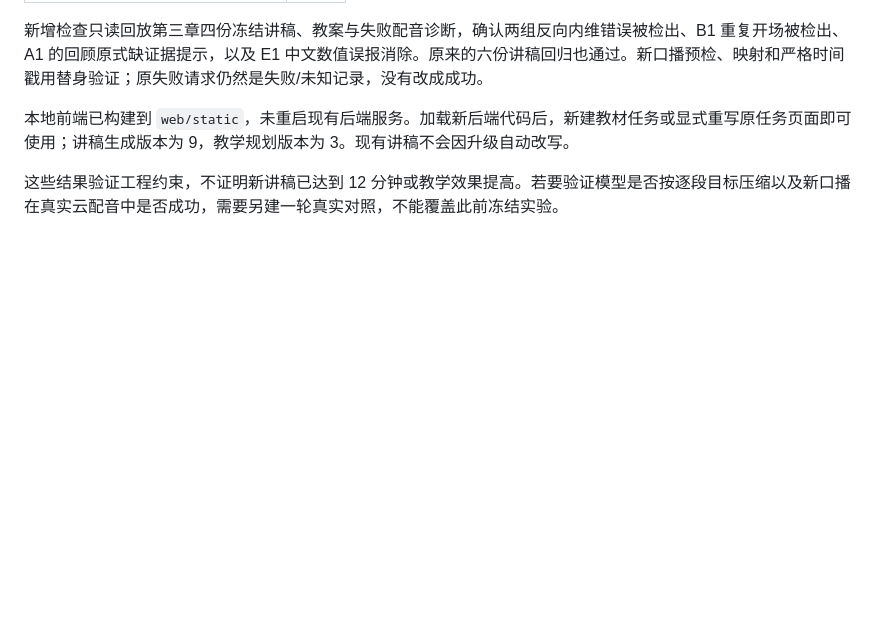
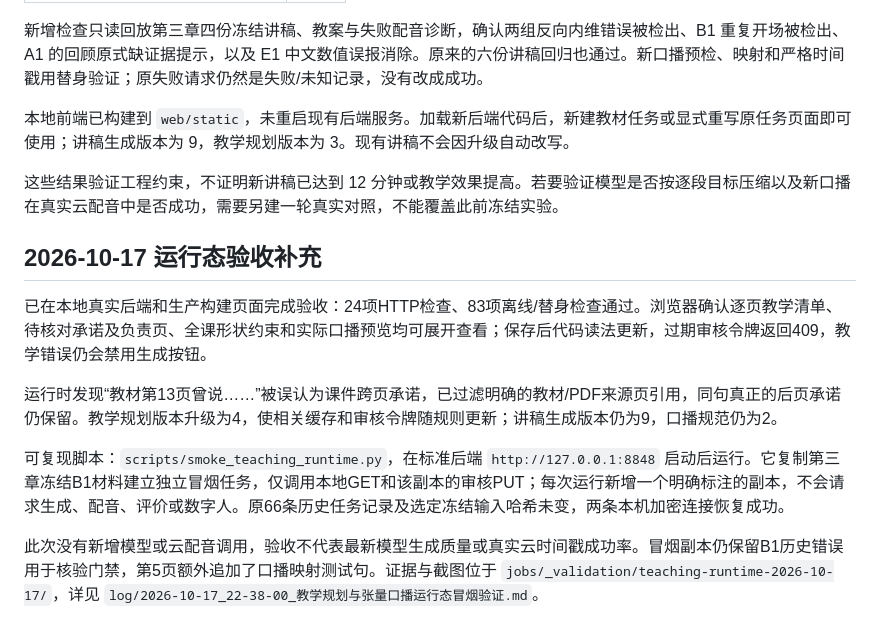
Before and after one commit to 0001c/paper2video_gkk, a Markdown page: docs/教学规划与口播修订改进.md, the part around the change. Rendered like a GitHub page; blank space fills up the shorter version.

```diff
--- a/docs/教学规划与口播修订改进.md
+++ b/docs/教学规划与口播修订改进.md
@@ -89,3 +89,13 @@
 本地前端已构建到 `web/static`，未重启现有后端服务。加载新后端代码后，新建教材任务或显式重写原任务页面即可使用；讲稿生成版本为 9，教学规划版本为 3。现有讲稿不会因升级自动改写。
 
 这些结果验证工程约束，不证明新讲稿已达到 12 分钟或教学效果提高。若要验证模型是否按逐段目标压缩以及新口播在真实云配音中是否成功，需要另建一轮真实对照，不能覆盖此前冻结实验。
+
+## 2026-10-17 运行态验收补充
+
+已在本地真实后端和生产构建页面完成验收：24项HTTP检查、83项离线/替身检查通过。浏览器确认逐页教学清单、待核对承诺及负责页、全课形状约束和实际口播预览均可展开查看；保存后代码读法更新，过期审核令牌返回409，教学错误仍会禁用生成按钮。
+
+运行时发现“教材第13页曾说……”被误认为课件跨页承诺，已过滤明确的教材/PDF来源页引用，同句真正的后页承诺仍保留。教学规划版本升级为4，使相关缓存和审核令牌随规则更新；讲稿生成版本仍为9，口播规范仍为2。
+
+可复现脚本：`scripts/smoke_teaching_runtime.py`，在标准后端 `http://127.0.0.1:8848` 启动后运行。它复制第三章冻结B1材料建立独立冒烟任务，仅调用本地GET和该副本的审核PUT；每次运行新增一个明确标注的副本，不会请求生成、配音、评价或数字人。原66条历史任务记录及选定冻结输入哈希未变，两条本机加密连接恢复成功。
+
+此次没有新增模型或云配音调用，验收不代表最新模型生成质量或真实云时间戳成功率。冒烟副本仍保留B1历史错误用于核验门禁，第5页额外追加了口播映射测试句。证据与截图位于 `jobs/_validation/teaching-runtime-2026-10-17/`，详见 `log/2026-10-17_22-38-00_教学规划与张量口播运行态冒烟验证.md`。
```
Also changed, not shown: log/2026-10-17_22-38-00_教学规划与张量口播运行态冒烟验证.md (added, +57 -0 lines).
